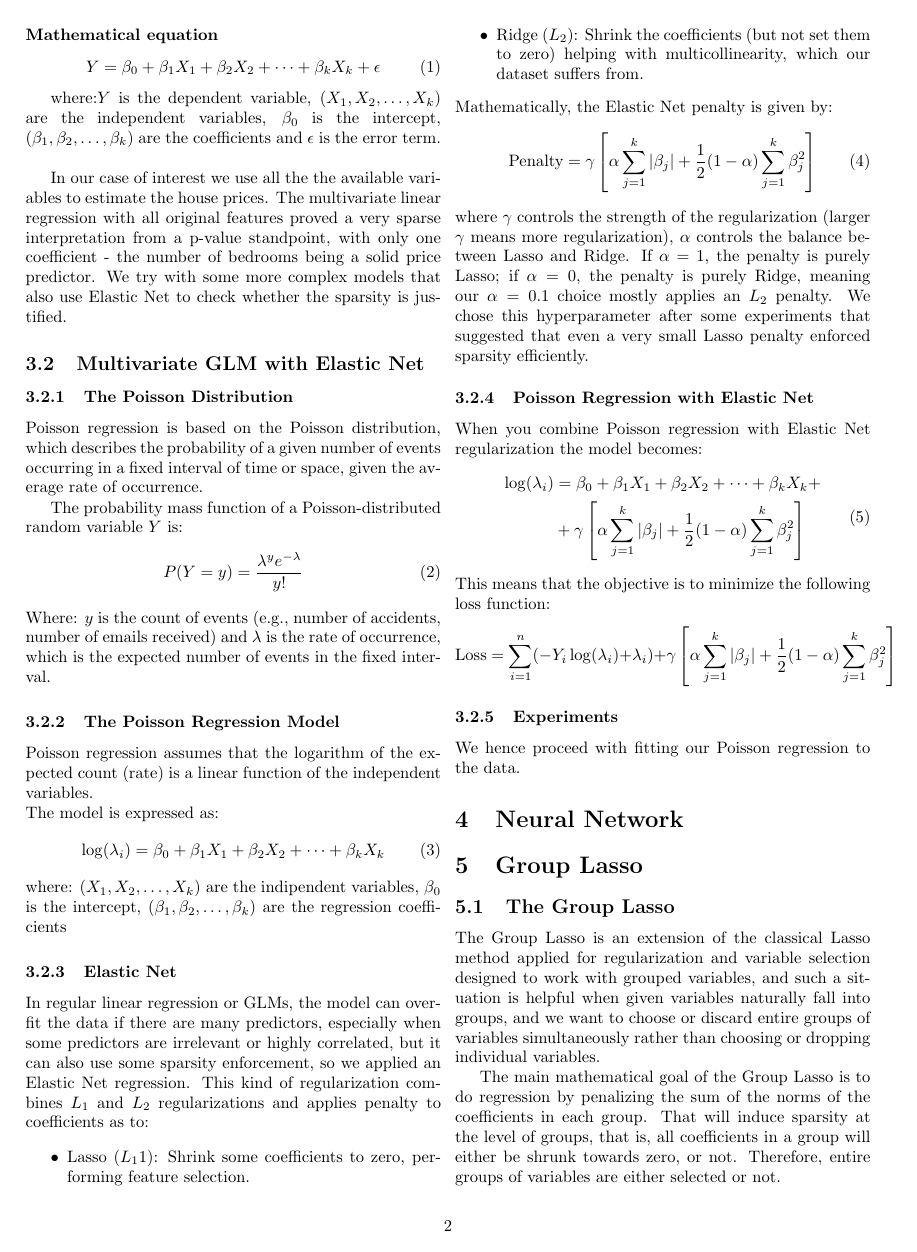
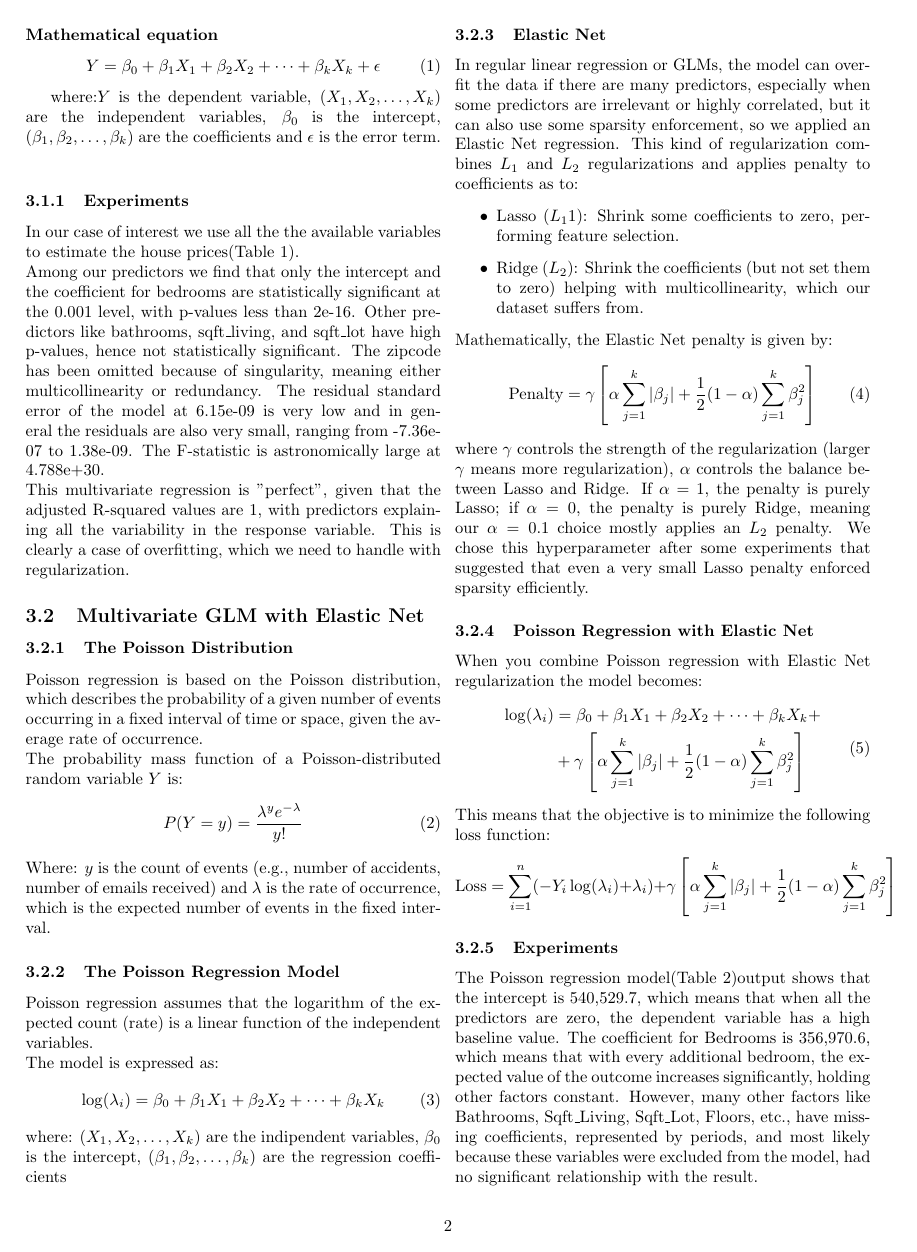
Before and after one commit to Aiecco/Stat-Methods-2024, a LaTeX paper (Report/Tex scratch.tex): page 2 of 4. Compiled offline with pdfLaTeX.

Commit message:
Update Tex scratch.tex

```diff
--- a/Report/Tex scratch.tex
+++ b/Report/Tex scratch.tex
@@ -67,15 +67,15 @@ Y=\beta_0+\beta_1X_1+\beta_2X_2+\dots+\beta_kX_k+\epsilon
 \end{equation}
 
 where:$Y$ is the dependent variable, ($X_1, X_2,\dots,X_k$) are the independent variables, $\beta_0$ is the intercept, ($\beta_1,\beta_2, \dots, \beta_k$) are the coefficients and $\epsilon$ is the error term.\\
-
-In our case of interest we use all the the available variables to estimate the house prices.
-The multivariate linear regression with all original features proved a very sparse interpretation from a p-value standpoint, with only one coefficient - the number of bedrooms being a solid price predictor. We try with some more complex models that also use Elastic Net to check whether the sparsity is justified.
+\subsubsection{Experiments}
+In our case of interest we use all the the available variables to estimate the house prices(Table 1).\\
+Among our predictors we find that only the intercept and the coefficient for bedrooms are statistically significant at the 0.001 level, with p-values less than 2e-16. Other predictors like bathrooms, sqft$\_$living, and sqft{\_}lot have high p-values, hence not statistically significant. The zipcode has been omitted because of singularity, meaning either multicollinearity or redundancy. The residual standard error of the model at 6.15e-09 is very low and in general the residuals are also very small, ranging from -7.36e-07 to 1.38e-09. The F-statistic is astronomically large at 4.788e+30.\\
+This multivariate regression is "perfect", given that the adjusted R-squared values are 1, with predictors explaining all the variability in the response variable. This is clearly a case of overfitting, which we need to handle with regularization.
 
 
 \subsection{Multivariate GLM with Elastic Net}
 \subsubsection{The Poisson Distribution}
-Poisson regression is based on the Poisson distribution, which describes the probability of a given number of events occurring in a fixed interval of time or space, given the average rate of occurrence.
-
+Poisson regression is based on the Poisson distribution, which describes the probability of a given number of events occurring in a fixed interval of time or space, given the average rate of occurrence.\\
 The probability mass function of a Poisson-distributed random variable $Y$ is:
 \begin{equation}
 P(Y=y)= \frac{\lambda^ye^{-\lambda}}{y!}
@@ -113,10 +113,7 @@ This means that the objective is to minimize the following loss function:
 \end{equation*}
 
 \subsubsection{Experiments}
-We hence proceed with fitting our Poisson regression to the data.
-
-
-\section{Neural Network}
+The Poisson regression model(Table 2)output shows that the intercept is 540,529.7, which means that when all the predictors are zero, the dependent variable has a high baseline value. The coefficient for Bedrooms is 356,970.6, which means that with every additional bedroom, the expected value of the outcome increases significantly, holding other factors constant. However, many other factors like Bathrooms, Sqft$\_$Living, Sqft$\_$Lot, Floors, etc., have missing coefficients, represented by periods, and most likely because these variables were excluded from the model, had no significant relationship with the result.
 
 \section{Group Lasso}
 \subsection{The Group Lasso}
```
Also changed, not shown: Report/Tex scratch.tex (7 more changed lines).
